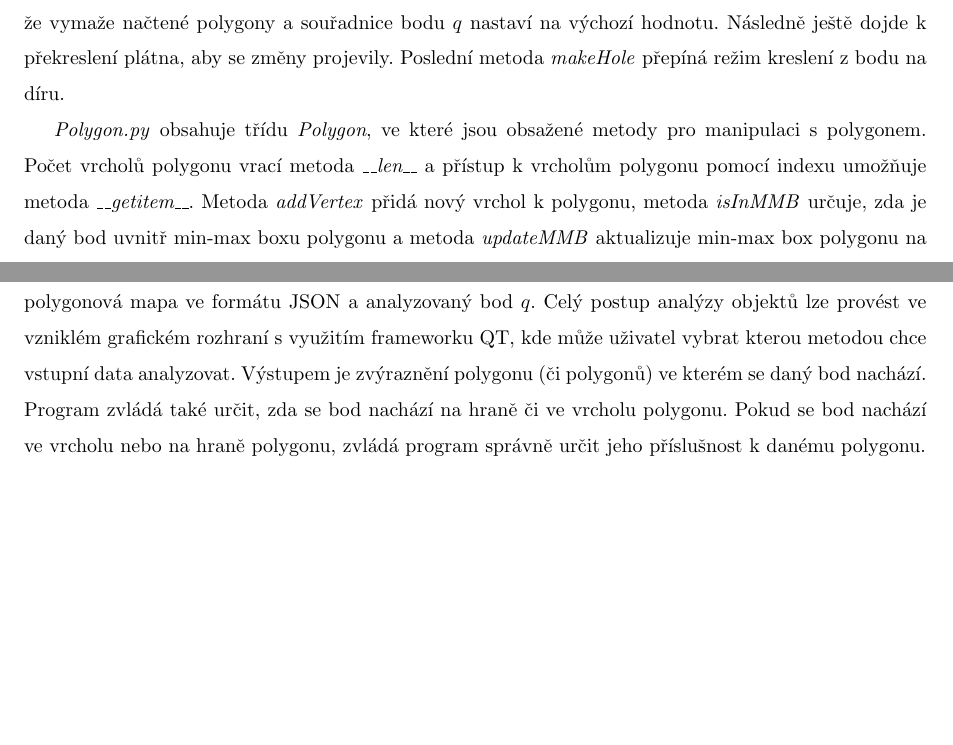
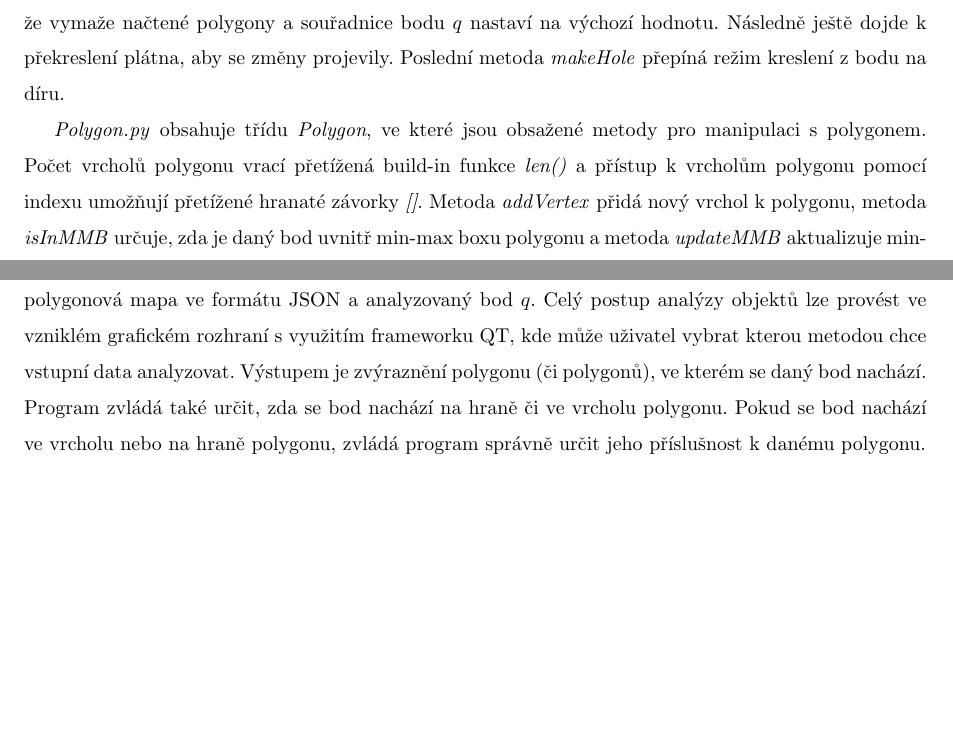
Before and after one commit to simamarti/APK, a LaTeX document (Ukol_1/textova_zprava_LaTex/main.tex): two parts of pages 8 and 10 of 11, joined at a grey line, cut so that both start at the same text, the shorter picture padded with empty space. Compiled offline with pdfLaTeX.

Commit message:
Final version 3.0

```diff
--- a/Ukol_1/textova_zprava_LaTex/main.tex
+++ b/Ukol_1/textova_zprava_LaTex/main.tex
@@ -222,7 +222,7 @@ V \textit{Load.py} dochází k načtení vstupních dat pomocí funkce \textit{l
 
 V \textit{MainForm.py} je definována třída \textit{Ui\_MainWindow}, ve které je následně definováno několik metod. Metody \textit{setupUI} a \textit{retranslateUI} byly vygenerovány v prostředí Qt. Nově implementovanými byly metody \textit{openClick}, \textit{pointPolygonClick}, \textit{rayCrossing}, \textit{windingNumber} a \textit{clear}. Zavolání metody \textit{openClick} proběhne při kliknutí na možnost \textit{Open} v menu. Dochází k otevření dialogového okna pro výběr souboru typu JSON a po výběru souboru dojde pomocí funkce \textit{load\_polygons} k načtení polygonů, které jsou následně vykresleny. Po kliknutí na možnost \textit{Make Hle} v menu je zavolána metoda \textit{makeHo}, která umožňuje vytvořit díru v načtených polygonech, klikáním lze přidat lomové body díry. Metoda \textit{rayCrossing} je zavoláno po kliknutí na možnost \textit{Ray Crossing Algorithm} v menu a získává souřadnici bodu $q$ a seznam polygonů. V případě, že jsou souřadnice bodu kladné a současně jsou načtené polygony, provede analýzu pozice bodu vůči polygonům pomocí Ray Crossing algoritmu. Pokud se zadaný bod nachází v některém z polygonů, je tento polygon zvýrazněn červenou barvou. Pokud je tato metoda zavolána dříve, než byl vybrán bod $q$ nestane se nic. Po kliknutí na \textit{Winding Number Algorithm} v menu dojde k zavolání metody \textit{windingNumber}. Stejně jako předchozí metoda provede analýzu pozice bodu vůči polygonům, avšak v tomto případě za použití Winding Number algoritmu. Opět platí, že pokud se bod nachází v polygonu, dojde ke zvýraznění daného polygonu a že pokud nebyl vybrán žádný bod, nestane se nic. Předposlední metodou je \textit{clear}, která je zavolána kliknutím na možnost \textit{Clear} v menu. Tato metoda vyčistí plátno tak, že vymaže načtené polygony a souřadnice bodu $q$ nastaví na výchozí hodnotu. Následně ještě dojde k překreslení plátna, aby se změny projevily. Poslední metoda \textit{makeHole} přepíná režim kreslení z bodu na díru.
 
-\textit{Polygon.py} obsahuje třídu \textit{Polygon}, ve které jsou obsažené metody pro manipulaci s polygonem. Počet vrcholů polygonu vrací metoda \textit{\_\_len\_\_} a přístup k vrcholům polygonu pomocí indexu umožňuje metoda \textit{\_\_getitem\_\_}. Metoda \textit{addVertex} přidá nový vrchol k polygonu, metoda \textit{isInMMB} určuje, zda je daný bod uvnitř min-max boxu polygonu a metoda \textit{updateMMB} aktualizuje min-max box polygonu na základě nového vrcholu. Poslední metodou je \textit{convertPolToPath}, která konvertuje objekt \textit{QPolygonF} na objekt \textit{QPainterPath}.
+\textit{Polygon.py} obsahuje třídu \textit{Polygon}, ve které jsou obsažené metody pro manipulaci s polygonem. Počet vrcholů polygonu vrací přetížená build-in funkce \textit{len()} a přístup k vrcholům polygonu pomocí indexu umožňují přetížené hranaté závorky \textit{[]}. Metoda \textit{addVertex} přidá nový vrchol k polygonu, metoda \textit{isInMMB} určuje, zda je daný bod uvnitř min-max boxu polygonu a metoda \textit{updateMMB} aktualizuje min-max box polygonu na základě nového vrcholu. Poslední metodou je \textit{convertPolToPath}, která konvertuje objekt \textit{QPolygonF} na objekt \textit{QPainterPath}.
 
 V \textit{draw.py} se nachází třída \textit{Draw}, ve které je definovaných šest různých metod. Metoda \textit{switchDrawing} slouží k přepínání mezi režimem kreslení bodů a polygonů na plátně. Metoda \textit{getPols} slouží k získání seznamu polygonů, které jsou vykresleny na plátně a současně vrací aktuální seznam polygonů. Pomocí \textit{getQ} dochází k získání souřadnic aktuální pozice bodu $q$. K vyčištění plátna slouží metoda \textit{clearData}, která nastavuje seznam polygonů na prázdný, seznam indexů průsečíků na prázdný a souřadnice bodu $q$ na [-100, -100], což způsobí, že se bod $q$ nevykreslí na plátno. Metoda \textit{mousePressEvent} je zavolána při stisknutí tlačítka myši na plátně a s její pomocí lze získat souřadnice daného bodu $q$. Dále slouží k přidání díry do polygonu a vložení bodu. Poslední metodou je \textit{paintEvent}, která je volána při každém vykreslení plátna. Dojde k vykreslení polygonů a bodu $q$ na plátno, kde polygonu mají červený okraj a zelenou výplň a bod $q$ je žlutý.
 
@@ -263,7 +263,7 @@ Pokud v možnosti \textit{Input} zvolíme \textit{Make hole}, můžeme ve vstupn
 \end{figure}
 
 \section{Závěr}
-V rámci této úlohy došlo k představení a implementování algoritmů Ray Crossing a Winding Number, které mohou sloužit pro analýzu pozice bodu vůči polygonům. Jako vstupní data byla použita souvislá polygonová mapa ve formátu JSON a analyzovaný bod $q$. Celý postup analýzy objektů lze provést ve vzniklém grafickém rozhraní s využitím frameworku QT, kde může uživatel vybrat kterou metodou chce vstupní data analyzovat. Výstupem je zvýraznění polygonu (či polygonů) ve kterém se daný bod nachází. Program zvládá také určit, zda se bod nachází na hraně či ve vrcholu polygonu. Pokud se bod nachází ve vrcholu nebo na hraně polygonu, zvládá program správně určit jeho příslušnost k danému polygonu.
+V rámci této úlohy došlo k představení a implementování algoritmů Ray Crossing a Winding Number, které mohou sloužit pro analýzu pozice bodu vůči polygonům. Jako vstupní data byla použita souvislá polygonová mapa ve formátu JSON a analyzovaný bod $q$. Celý postup analýzy objektů lze provést ve vzniklém grafickém rozhraní s využitím frameworku QT, kde může uživatel vybrat kterou metodou chce vstupní data analyzovat. Výstupem je zvýraznění polygonu (či polygonů), ve kterém se daný bod nachází. Program zvládá také určit, zda se bod nachází na hraně či ve vrcholu polygonu. Pokud se bod nachází ve vrcholu nebo na hraně polygonu, zvládá program správně určit jeho příslušnost k danému polygonu.
 
 
 \newpage
```
